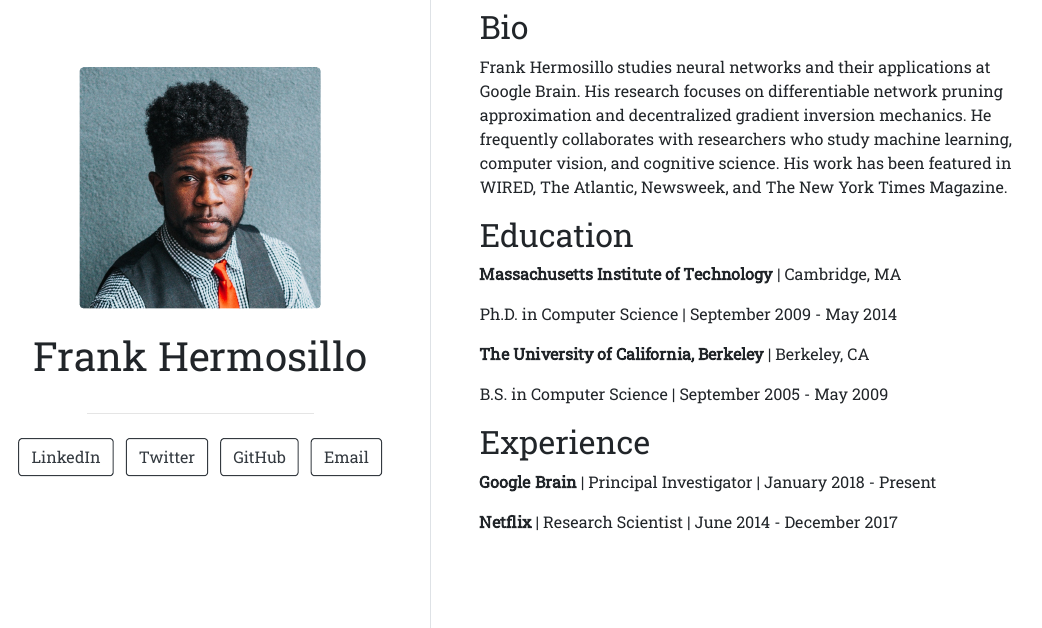
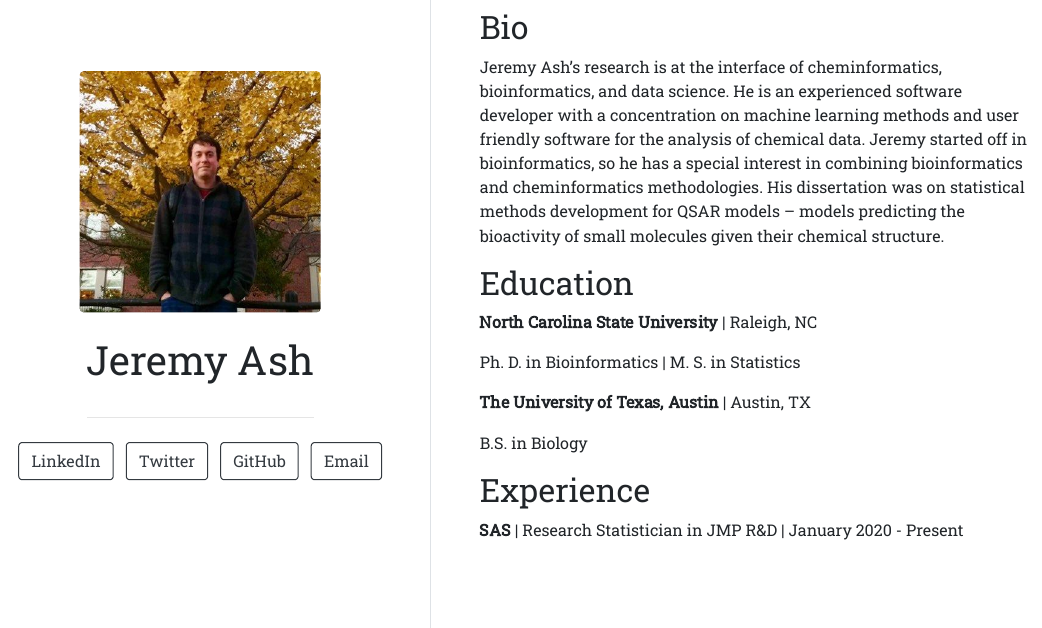
Before and after one commit to jrash/jrash.github.io, an R Markdown document (index.Rmd): the page in a window 1100 px wide, from 170 px down. The pictures show the output file index.html that the author committed with the source, opened offline.

Commit message:
Bare bones website

```diff
--- a/index.Rmd
+++ b/index.Rmd
@@ -1,11 +1,11 @@
 ---
-title: "Frank Hermosillo"
-image: "frank.jpg"
+title: "Jeremy Ash"
+image: "my_picture.jpg"
 links:
   - label: LinkedIn
-    url: "https://linkedin.com/"
+    url: "https://www.linkedin.com/in/jeremyryanash/"
   - label: Twitter
-    url: "https://twitter.com/"
+    url: "https://twitter.com/jeremyr_ash"
   - label: GitHub
-    url: "https://github.com/"
+    url: "https://github.com/jrash"
   - label: Email
@@ -16,25 +16,18 @@ output:
 
 ## Bio
 
-Frank Hermosillo studies neural networks and their applications at Google
-Brain. His research focuses on differentiable network pruning approximation and
-decentralized gradient inversion mechanics. He frequently collaborates with
-researchers who study machine learning, computer vision, and cognitive science.
-His work has been featured in WIRED, The Atlantic, Newsweek, and The New York
-Times Magazine.
+Jeremy Ash's research is at the interface of cheminformatics, bioinformatics, and data science. He is an experienced software developer with a concentration on machine learning methods and user friendly software for the analysis of chemical data. Jeremy started off in bioinformatics, so he has a special interest in combining bioinformatics and cheminformatics methodologies. His dissertation was on statistical methods development for QSAR models – models predicting the bioactivity of small molecules given their chemical structure.
 
 ## Education
 
-**Massachusetts Institute of Technology** | Cambridge, MA
+**North Carolina State University** | Raleigh, NC
 
-Ph.D. in Computer Science | September 2009 - May 2014
+Ph. D. in Bioinformatics | M. S. in Statistics
 
-**The University of California, Berkeley** | Berkeley, CA
+**The University of Texas, Austin** | Austin, TX
 
-B.S. in Computer Science | September 2005 - May 2009
+B.S. in Biology
 
 ## Experience
 
-**Google Brain** | Principal Investigator | January 2018 - Present
-
-**Netflix** | Research Scientist | June 2014 - December 2017
+**SAS** | Research Statistician in JMP R&D | January 2020 - Present
```
Also changed, not shown: index.html, my_picture.jpg (added), index.Rmd (2 more changed lines).
